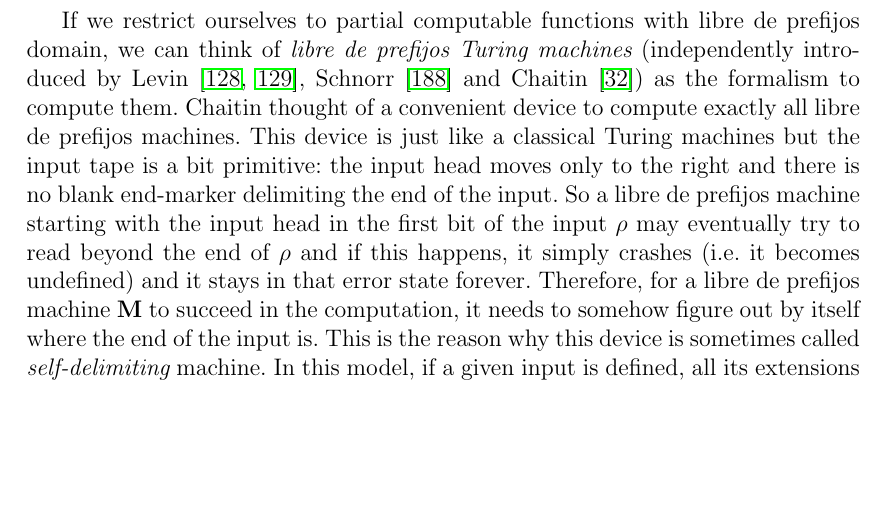
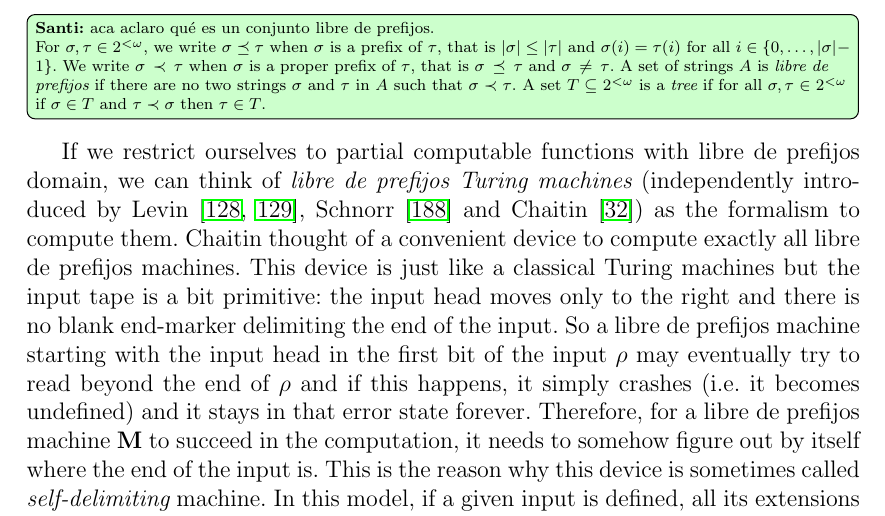
Before and after one commit to sfigueir/Sergio-Tesis-Doctoral, a LaTeX thesis (main.tex, which reads caps/introduccion.tex): part of page 23 of 195, cut at the place of the change, the shorter picture padded with empty space. Compiled offline with pdfLaTeX.

Commit message:
conjunto libre de prefijos

```diff
--- a/caps/introduccion.tex
+++ b/caps/introduccion.tex
@@ -313,6 +313,23 @@ $$
     \end{cases}
 $$
 \end{definicion}
+
+\widesanti{aca aclaro qué es un conjunto libre de prefijos.
+
+For
+$\sta,\stb\in\words$, we write
+\glossary{$\preceq$}$\sta\preceq\stb$ when $\sta$ is a prefix of
+$\stb$, that is $\len{\sta}\leq\len{\stb}$ and $\sta(i)=\stb(i)$
+for all $i\in\{0,\dots,\len{\sta}-1 \}$. We write
+\glossary{$\prec$}$\sta\prec\stb$ when $\sta$ is a proper prefix
+of $\stb$, that is $\sta\preceq \stb$ and $\sta\not=\stb$. A set
+of strings $A$ is {\em \pfree} if there are no two strings $\sta$
+and $\stb$ in $A$ such that $\sta\prec\stb$. A set
+$T\subseteq\words$ is a \index{tree} {\em tree} if for all
+$\sta,\stb\in\words$ if $\sta\in T$ and $\stb\prec\sta$ then
+$\stb\in T$.
+}
+
 If we restrict ourselves to partial \rec functions with \pfree
 domain, we can think of  {\em
 \pfree Turing machines} (independently introduced by
```
Also changed, not shown: 6 other files.
